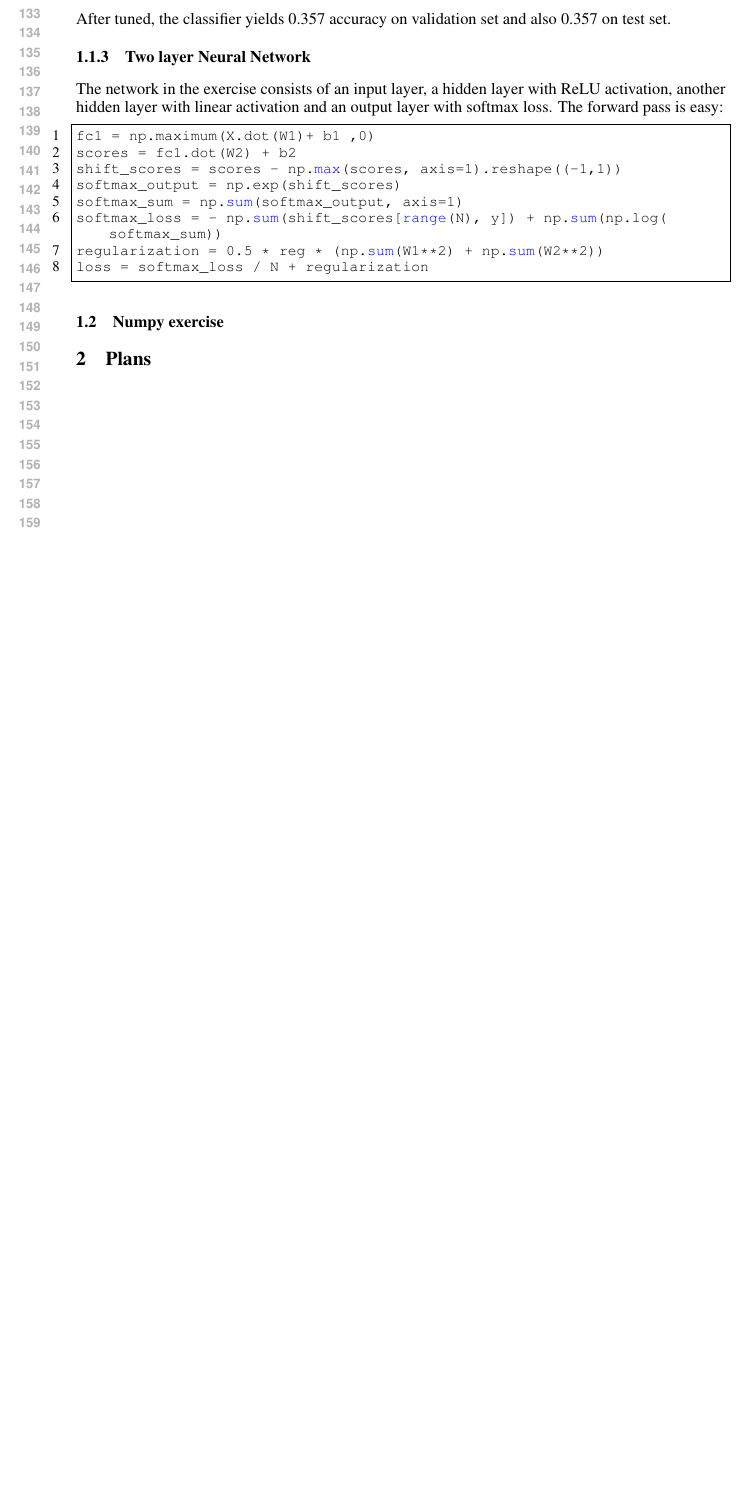
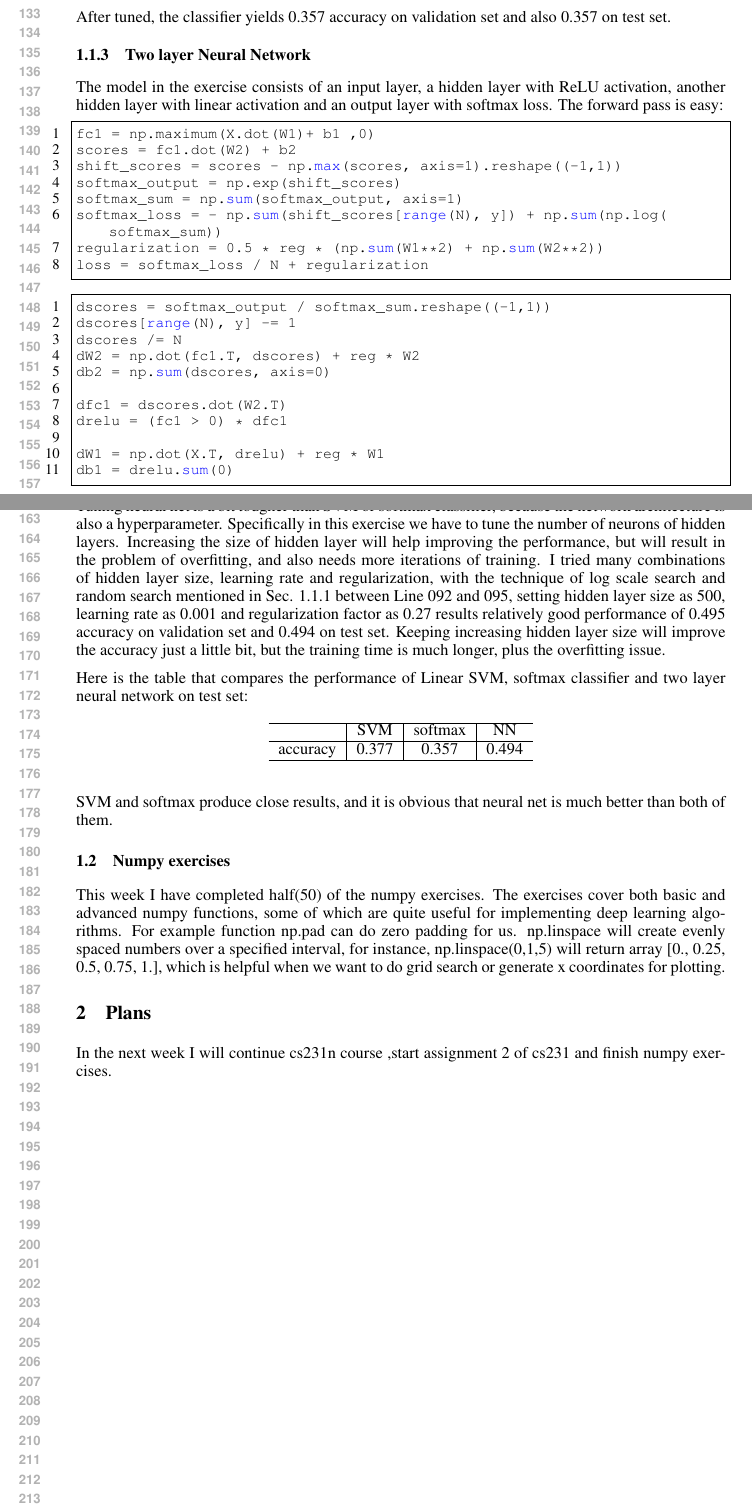
Before and after one commit to JudeLiu/Weekly-Report, a LaTeX paper (4.30-5.6/Weekly Report(4.30-5.6) - Liu Junnan.tex): part of page 3 of 3 before the commit and two parts of pages 3 and 4 of 4 after it, the two joined at a grey line, cut so that both start at the same text, the shorter picture padded with empty space. Compiled offline with pdfLaTeX.

Commit message:
add 4.30-5.6

```diff
--- a/4.30-5.6/Weekly Report(4.30-5.6) - Liu Junnan.tex
+++ b/4.30-5.6/Weekly Report(4.30-5.6) - Liu Junnan.tex
@@ -173,7 +173,7 @@ dW = dW / num_train + reg * W
 After tuned, the classifier yields 0.357 accuracy on validation set and also 0.357 on test set.
 
 \subsubsection{Two layer Neural Network}
-The network in the exercise consists of an input layer, a hidden layer with ReLU activation, another hidden layer with linear activation and an output layer with softmax loss. The forward pass is easy:
+The model in the exercise consists of an input layer, a hidden layer with ReLU activation, another hidden layer with linear activation and an output layer with softmax loss. The forward pass is easy:
 \begin{lstlisting}
 fc1 = np.maximum(X.dot(W1)+ b1 ,0)
 scores = fc1.dot(W2) + b2
@@ -185,5 +185,16 @@ regularization = 0.5 * reg * (np.sum(W1**2) + np.sum(W2**2))
 loss = softmax_loss / N + regularization
 \end{lstlisting}
 
-\subsection{Numpy exercise}
+\begin{lstlisting}
+dscores = softmax_output / softmax_sum.reshape((-1,1))
+dscores[range(N), y] -= 1
+dscores /= N
+dW2 = np.dot(fc1.T, dscores) + reg * W2
+db2 = np.sum(dscores, axis=0)
 
+dfc1 = dscores.dot(W2.T)
+drelu = (fc1 > 0) * dfc1
+
+dW1 = np.dot(X.T, drelu) + reg * W1
+db1 = drelu.sum(0)
+\end{lstlisting}
@@ -190,4 +206,23 @@ loss = softmax_loss / N + regularization
+Tuning neural net is a bit tougher than SVM or softmax classifier, because the network architecture is also a hyperparameter. Specifically in this exercise we have to tune the number of neurons of hidden layers. Increasing the size of hidden layer will help improving the performance, but will result in the problem of overfitting, and also needs more iterations of training. I tried many combinations of hidden layer size, learning rate and regularization, with the technique of log scale search and random search mentioned in Sec. 1.1.1 between Line 092 and 095, setting hidden layer size as 500, learning rate as 0.001 and regularization factor as 0.27 results relatively good performance of 0.495 accuracy on validation set and 0.494 on test set. Keeping increasing hidden layer size will improve the accuracy just a little bit, but the training time is much longer, plus the overfitting issue.
+
+Here is the table that compares the performance of Linear SVM, softmax classifier and two layer neural network on test set:
+\begin{table}[H]
+\centering
+  \begin{tabular}{c|c|c|c}
+    \hline
+    & SVM & softmax & NN\\
+    \hline
+    accuracy & 0.377 & 0.357 & 0.494\\
+    \hline
+  \end{tabular}
+\end{table}
+
+SVM and softmax produce close results, and it is obvious that neural net is much better than both of them.
+
+\subsection{Numpy exercises}
+This week I have completed half(50) of the numpy exercises. The exercises cover both basic and advanced numpy functions, some of which are quite useful for implementing deep learning algorithms. For example function np.pad can do zero padding for us. np.linspace will create evenly spaced numbers over a specified interval, for instance, np.linspace(0,1,5) will return array [0., 0.25, 0.5, 0.75, 1.], which is helpful when we want to do grid search or generate x coordinates for plotting.
 
 \section{Plans}
+In the next week I will continue cs231n course ,start assignment 2 of cs231 and finish numpy exercises.
 
 \end{document}
```
Also changed, not shown: 4.30-5.6/Weekly Report(4.30-5.6) - Liu Junnan.pdf, 4.30-5.6/Weekly Report(4.30-5.6) - Liu Junnan.tex (25 more changed lines).
